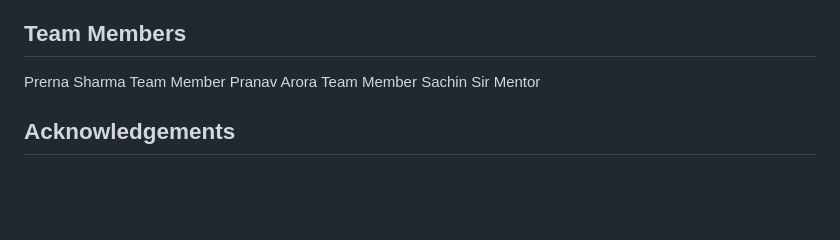
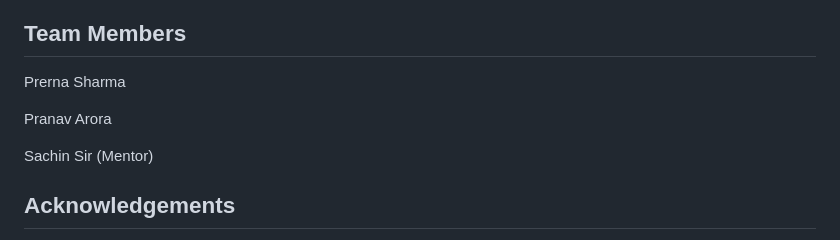
Before and after one commit to prernasharma758/A3-PS019-TC300, a Markdown page: README.md, the part around the change. Rendered like a GitHub page; blank space fills up the shorter version.

```diff
--- a/README.md
+++ b/README.md
@@ -88,9 +88,11 @@ There are several ways the project could be improved in the future.
 **Scalability:** Improve processing for larger datasets.
 These improvements could make the scanner more useful for repeatable privacy reviews while keeping its findings transparent and open to human validation.
 ## Team Members
-Prerna Sharma	Team Member
-Pranav Arora	Team Member
-Sachin Sir	Mentor
+Prerna Sharma
+
+Pranav Arora
+
+Sachin Sir (Mentor)
 ## Acknowledgements
 We would like to thank AIORI Hackathon 3 for providing the opportunity to work on this cybersecurity problem.
 We are grateful to our mentor, Sachin Sir, for his guidance and support.
```
